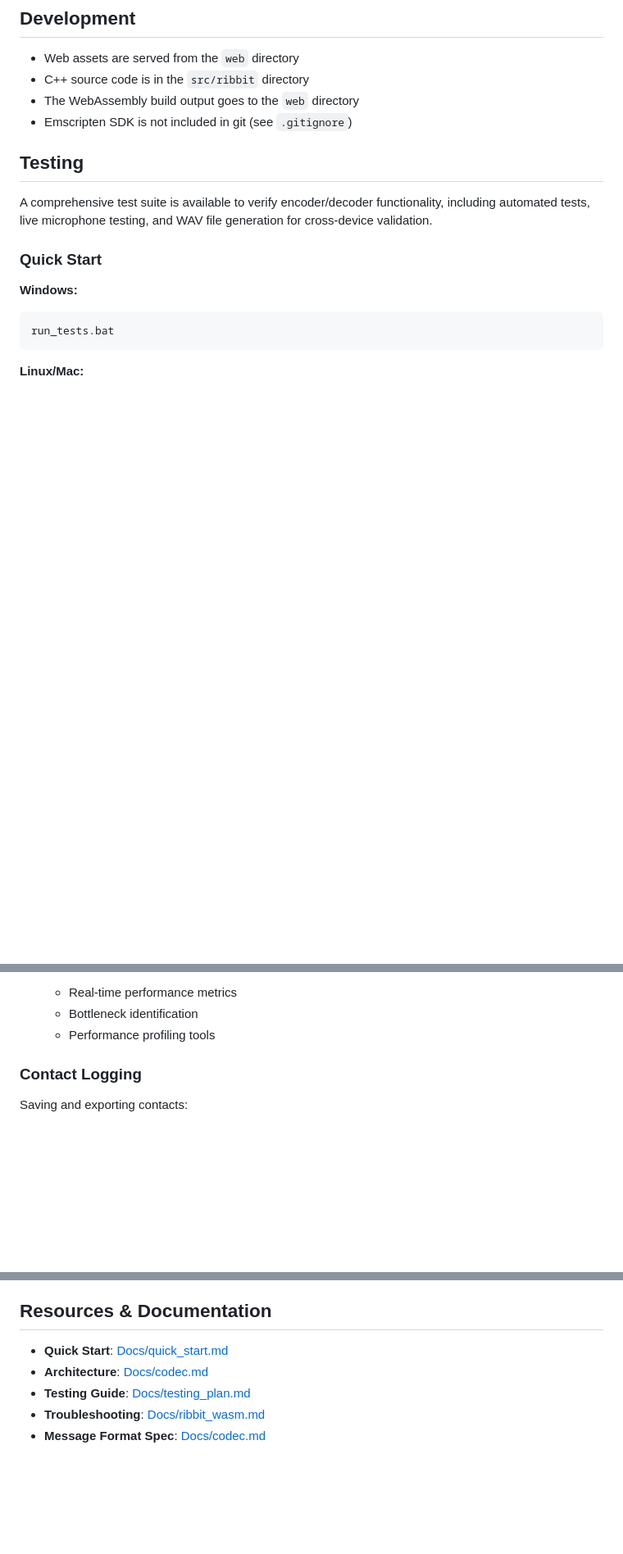
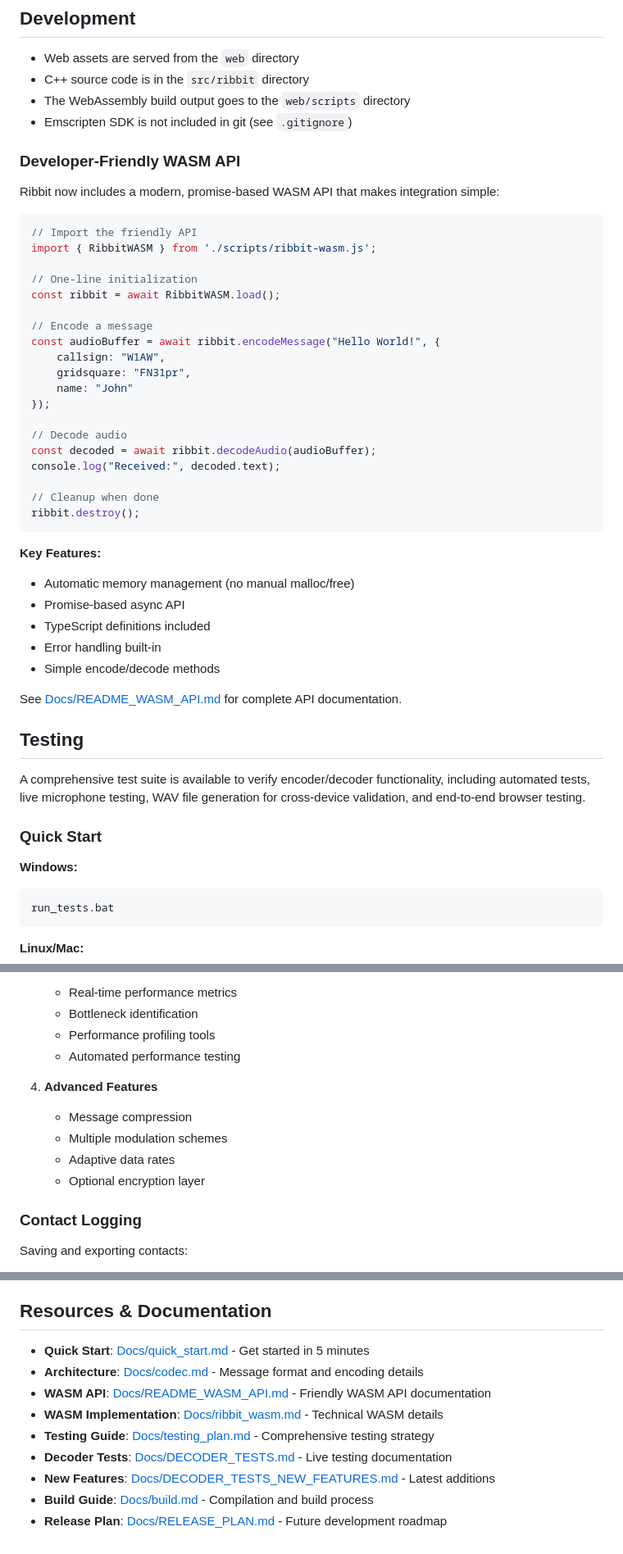
Before and after one commit to badkangaroo/badkangaroo.github.io, a Markdown page: README.md, 3 parts joined by grey strips. Shown at 82% size. Drawn GitHub-style; blank space fills up the shorter version.

````diff
--- a/README.md
+++ b/README.md
@@ -203,12 +219,47 @@ The build script uses the following optimizations:
 
 - Web assets are served from the `web` directory
 - C++ source code is in the `src/ribbit` directory
-- The WebAssembly build output goes to the `web` directory
+- The WebAssembly build output goes to the `web/scripts` directory
 - Emscripten SDK is not included in git (see `.gitignore`)
+
+### Developer-Friendly WASM API
+
+Ribbit now includes a modern, promise-based WASM API that makes integration simple:
+
+```javascript
+// Import the friendly API
+import { RibbitWASM } from './scripts/ribbit-wasm.js';
+
+// One-line initialization
+const ribbit = await RibbitWASM.load();
+
+// Encode a message
+const audioBuffer = await ribbit.encodeMessage("Hello World!", {
+    callsign: "W1AW",
+    gridsquare: "FN31pr",
+    name: "John"
+});
+
+// Decode audio
+const decoded = await ribbit.decodeAudio(audioBuffer);
+console.log("Received:", decoded.text);
+
+// Cleanup when done
+ribbit.destroy();
+```
+
+**Key Features:**
+- Automatic memory management (no manual malloc/free)
+- Promise-based async API
+- TypeScript definitions included
+- Error handling built-in
+- Simple encode/decode methods
+
+See [Docs/README_WASM_API.md](Docs/README_WASM_API.md) for complete API documentation.
 
 ## Testing
 
-A comprehensive test suite is available to verify encoder/decoder functionality, including automated tests, live microphone testing, and WAV file generation for cross-device validation.
+A comprehensive test suite is available to verify encoder/decoder functionality, including automated tests, live microphone testing, WAV file generation for cross-device validation, and end-to-end browser testing.
 
 ### Quick Start
 
@@ -472,6 +559,13 @@ Ribbit now supports **dual-mode messaging**:
    - Real-time performance metrics
    - Bottleneck identification
    - Performance profiling tools
+   - Automated performance testing
+
+4. **Advanced Features**
+   - Message compression
+   - Multiple modulation schemes
+   - Adaptive data rates
+   - Optional encryption layer
 
 ### Contact Logging
 
@@ -493,8 +587,12 @@ When reporting bugs or implementing optimizations:
 
 ## Resources & Documentation
 
-- **Quick Start**: [Docs/quick_start.md](Docs/quick_start.md)
-- **Architecture**: [Docs/codec.md](Docs/codec.md)
-- **Testing Guide**: [Docs/testing_plan.md](Docs/testing_plan.md)
-- **Troubleshooting**: [Docs/ribbit_wasm.md](Docs/ribbit_wasm.md)
-- **Message Format Spec**: [Docs/codec.md](Docs/codec.md)
+- **Quick Start**: [Docs/quick_start.md](Docs/quick_start.md) - Get started in 5 minutes
+- **Architecture**: [Docs/codec.md](Docs/codec.md) - Message format and encoding details
+- **WASM API**: [Docs/README_WASM_API.md](Docs/README_WASM_API.md) - Friendly WASM API documentation
+- **WASM Implementation**: [Docs/ribbit_wasm.md](Docs/ribbit_wasm.md) - Technical WASM details
+- **Testing Guide**: [Docs/testing_plan.md](Docs/testing_plan.md) - Comprehensive testing strategy
+- **Decoder Tests**: [Docs/DECODER_TESTS.md](Docs/DECODER_TESTS.md) - Live testing documentation
+- **New Features**: [Docs/DECODER_TESTS_NEW_FEATURES.md](Docs/DECODER_TESTS_NEW_FEATURES.md) - Latest additions
+- **Build Guide**: [Docs/build.md](Docs/build.md) - Compilation and build process
+- **Release Plan**: [Docs/RELEASE_PLAN.md](Docs/RELEASE_PLAN.md) - Future development roadmap
````
Also changed, not shown: other parts of README.md (+102 -50 lines).
